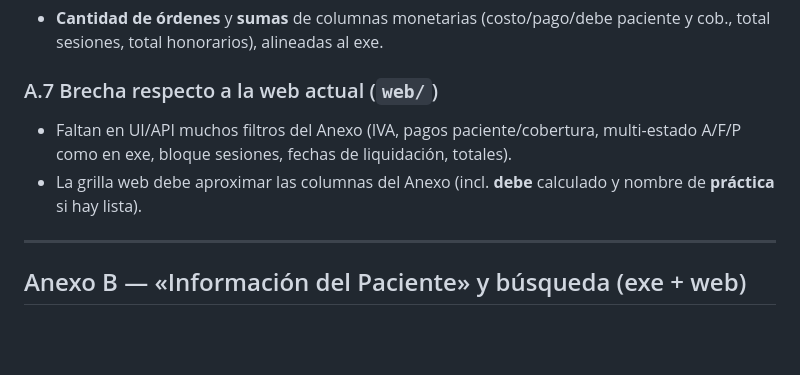
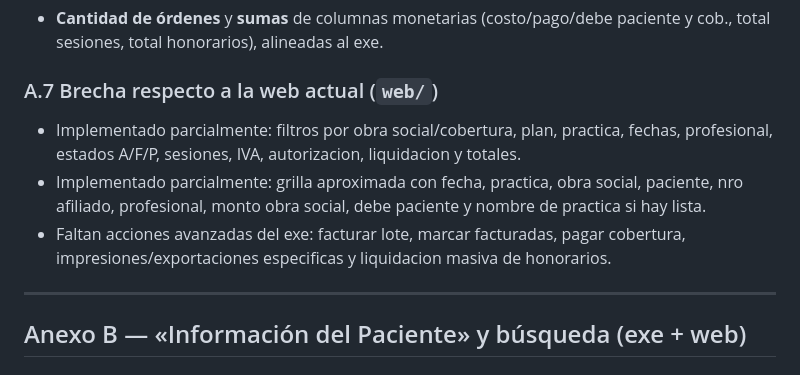
Before and after one commit to marcelolbenito/control-salud-web, a Markdown page: REQUISITOS_Sistema_ControlSalud.md, the part around one of its changes. Drawn GitHub-style; blank space fills up the shorter version.

```diff
--- a/REQUISITOS_Sistema_ControlSalud.md
+++ b/REQUISITOS_Sistema_ControlSalud.md
@@ -692,8 +696,9 @@ CREATE TABLE IF NOT EXISTS agenda_recordatorios (
 
 ### A.7 Brecha respecto a la web actual (`web/`)
 
-- Faltan en UI/API muchos filtros del Anexo (IVA, pagos paciente/cobertura, multi-estado A/F/P como en exe, bloque sesiones, fechas de liquidación, totales).
-- La grilla web debe aproximar las columnas del Anexo (incl. **debe** calculado y nombre de **práctica** si hay lista).
+- Implementado parcialmente: filtros por obra social/cobertura, plan, practica, fechas, profesional, estados A/F/P, sesiones, IVA, autorizacion, liquidacion y totales.
+- Implementado parcialmente: grilla aproximada con fecha, practica, obra social, paciente, nro afiliado, profesional, monto obra social, debe paciente y nombre de practica si hay lista.
+- Faltan acciones avanzadas del exe: facturar lote, marcar facturadas, pagar cobertura, impresiones/exportaciones especificas y liquidacion masiva de honorarios.
 
 ---
 
```
Also changed, not shown: other parts of REQUISITOS_Sistema_ControlSalud.md (+28 -23 lines).
